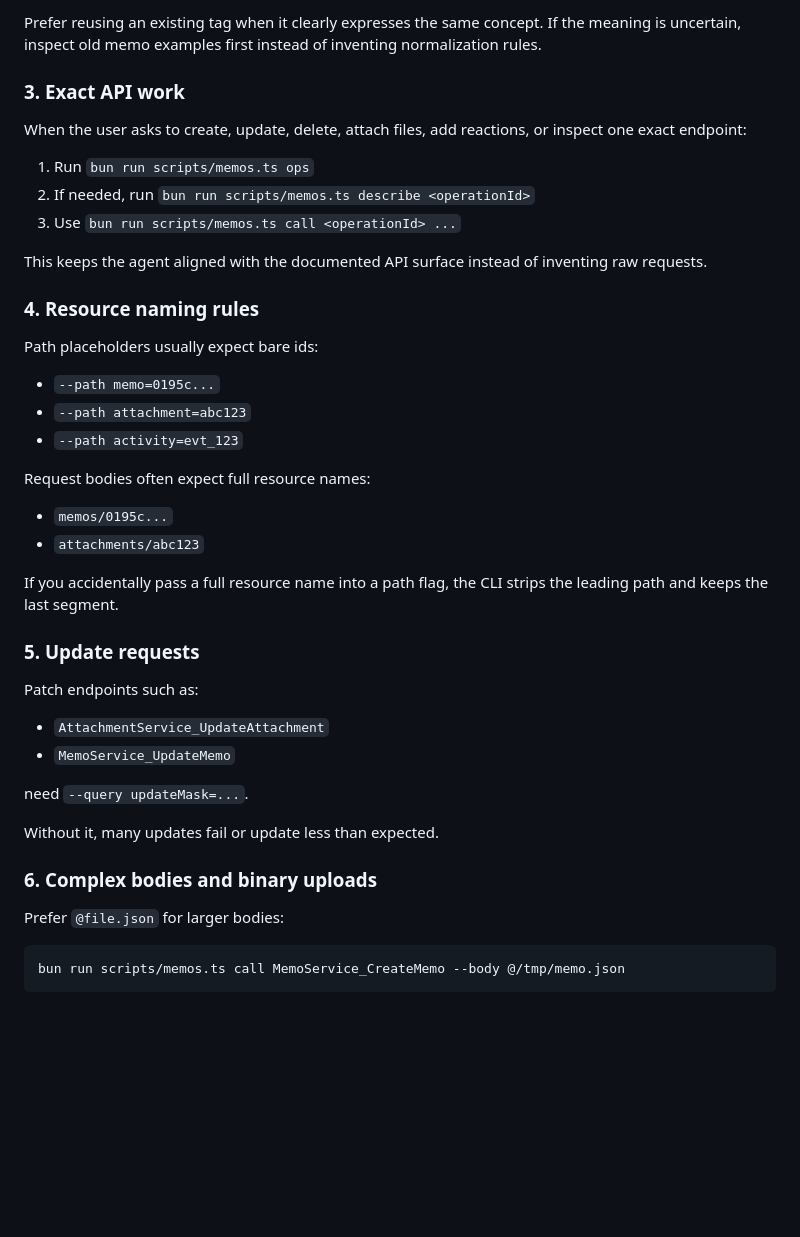
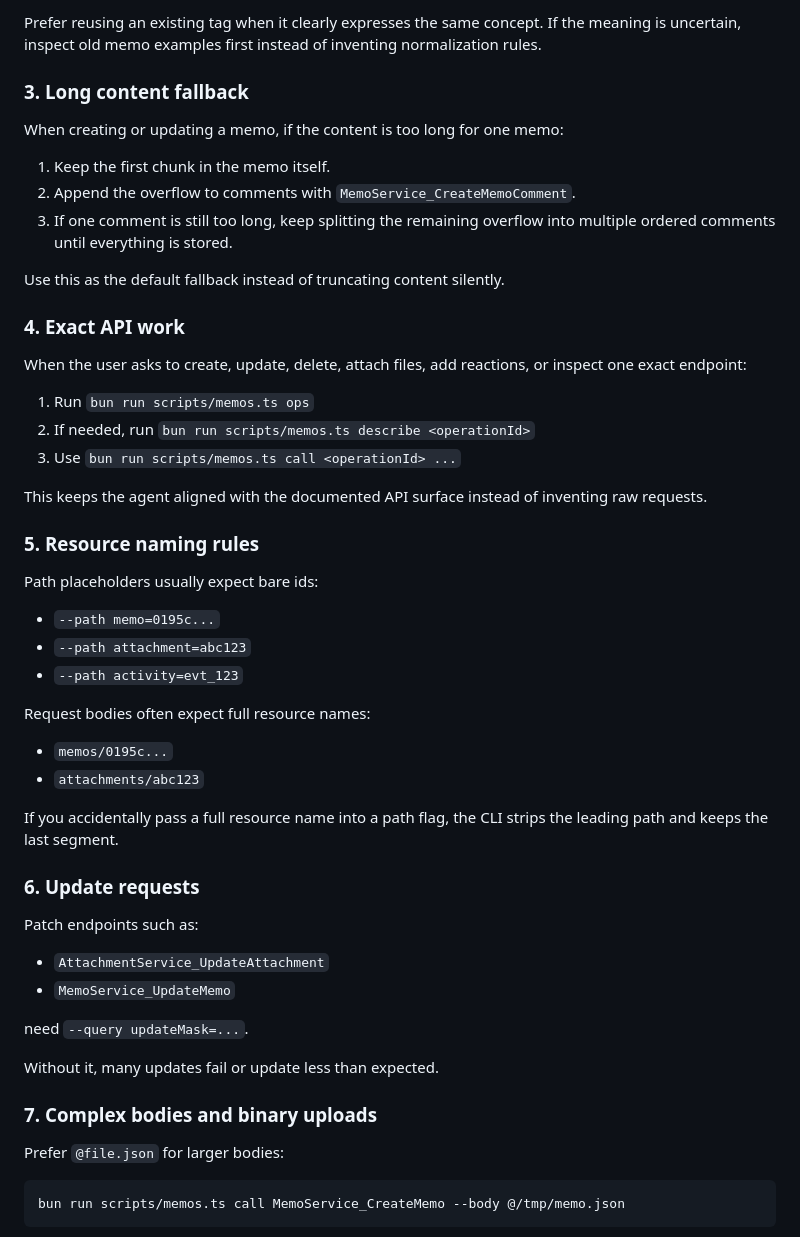
Before and after one commit to jtsang4/efficient-coding, a Markdown page: skills/memos/SKILL.md, the part around the change. GitHub-like rendering; blank space fills up the shorter version.

Commit message:
Improve memos overflow handling guidance

```diff
--- a/skills/memos/SKILL.md
+++ b/skills/memos/SKILL.md
@@ -137,7 +137,17 @@ When the user asks to create a memo with tags or hashtags:
 
 Prefer reusing an existing tag when it clearly expresses the same concept. If the meaning is uncertain, inspect old memo examples first instead of inventing normalization rules.
 
-### 3. Exact API work
+### 3. Long content fallback
+
+When creating or updating a memo, if the content is too long for one memo:
+
+1. Keep the first chunk in the memo itself.
+2. Append the overflow to comments with `MemoService_CreateMemoComment`.
+3. If one comment is still too long, keep splitting the remaining overflow into multiple ordered comments until everything is stored.
+
+Use this as the default fallback instead of truncating content silently.
+
+### 4. Exact API work
 
 When the user asks to create, update, delete, attach files, add reactions, or inspect one exact endpoint:
 
@@ -147,7 +157,7 @@ When the user asks to create, update, delete, attach files, add reactions, or in
 
 This keeps the agent aligned with the documented API surface instead of inventing raw requests.
 
-### 4. Resource naming rules
+### 5. Resource naming rules
 
 Path placeholders usually expect bare ids:
 
@@ -162,7 +172,7 @@ Request bodies often expect full resource names:
 
 If you accidentally pass a full resource name into a path flag, the CLI strips the leading path and keeps the last segment.
 
-### 5. Update requests
+### 6. Update requests
 
 Patch endpoints such as:
 
@@ -173,7 +183,7 @@ need `--query updateMask=...`.
 
 Without it, many updates fail or update less than expected.
 
-### 6. Complex bodies and binary uploads
+### 7. Complex bodies and binary uploads
 
 Prefer `@file.json` for larger bodies:
 
```
